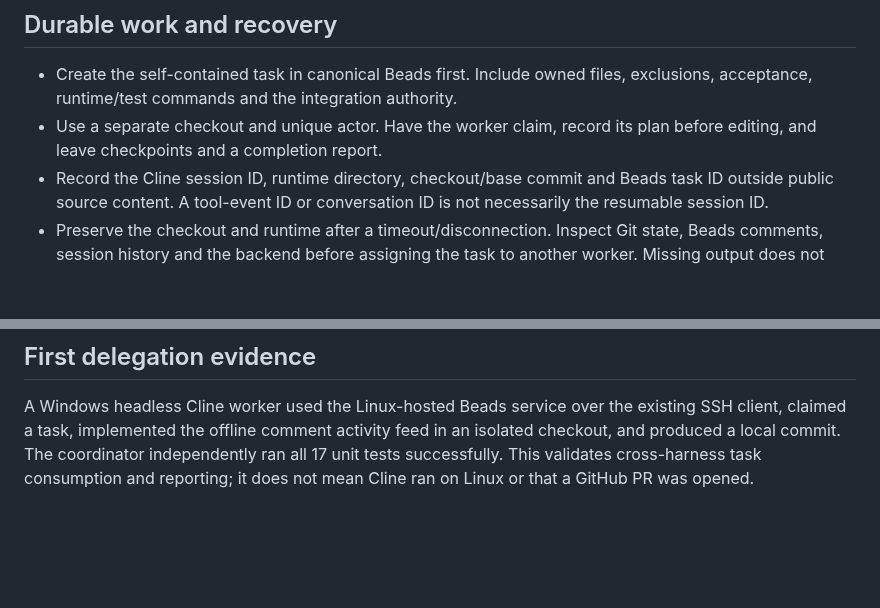
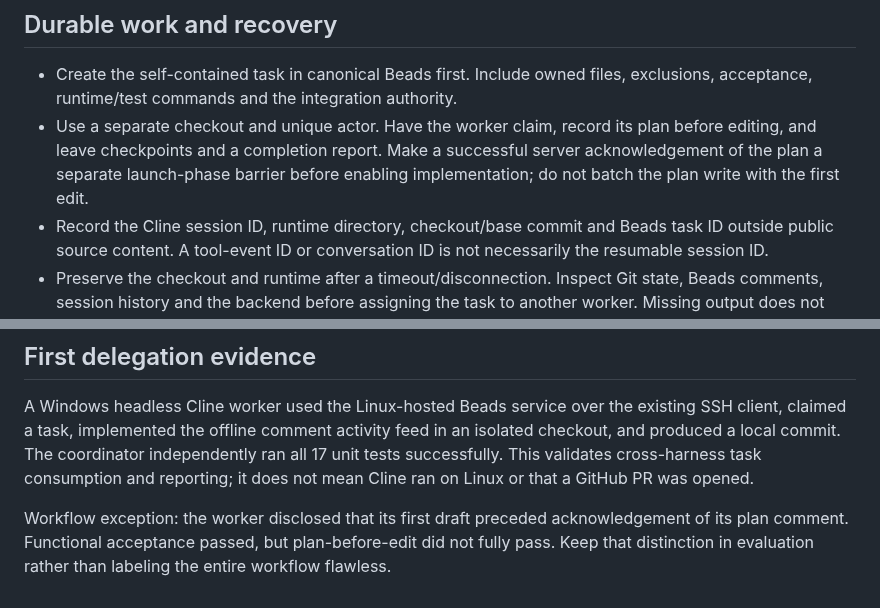
Before and after one commit to jamesjennens/orchestra, a Markdown page: docs/CLINE_WORKERS.md, 2 parts joined by grey strips. GitHub-like rendering; blank space fills up the shorter version.

Commit message:
Record delegated feed acceptance and plan-ordering exception

```diff
--- a/docs/CLINE_WORKERS.md
+++ b/docs/CLINE_WORKERS.md
@@ -21,7 +21,7 @@ The user reports that isolated data directories avoided coupling headless runs t
 ## Durable work and recovery
 
 - Create the self-contained task in canonical Beads first. Include owned files, exclusions, acceptance, runtime/test commands and the integration authority.
-- Use a separate checkout and unique actor. Have the worker claim, record its plan before editing, and leave checkpoints and a completion report.
+- Use a separate checkout and unique actor. Have the worker claim, record its plan before editing, and leave checkpoints and a completion report. Make a successful server acknowledgement of the plan a separate launch-phase barrier before enabling implementation; do not batch the plan write with the first edit.
 - Record the Cline session ID, runtime directory, checkout/base commit and Beads task ID outside public source content. A tool-event ID or conversation ID is not necessarily the resumable session ID.
 - Preserve the checkout and runtime after a timeout/disconnection. Inspect Git state, Beads comments, session history and the backend before assigning the task to another worker. Missing output does not prove that a write failed.
 - Resume with `--id SESSION_ID` using the original runtime/configuration and checkout, plus explicit provider/model flags. Do not point an existing session at a fresh empty data directory and expect its context to follow. Migrating runtime state needs a separately validated procedure; otherwise start a new session with an explicit Beads/Git handoff.
@@ -33,3 +33,5 @@ The CLI help says prompt mode enables tool auto-approval by default. Scope and f
 ## First delegation evidence
 
 A Windows headless Cline worker used the Linux-hosted Beads service over the existing SSH client, claimed a task, implemented the offline comment activity feed in an isolated checkout, and produced a local commit. The coordinator independently ran all 17 unit tests successfully. This validates cross-harness task consumption and reporting; it does not mean Cline ran on Linux or that a GitHub PR was opened.
+
+Workflow exception: the worker disclosed that its first draft preceded acknowledgement of its plan comment. Functional acceptance passed, but plan-before-edit did not fully pass. Keep that distinction in evaluation rather than labeling the entire workflow flawless.
```
Also changed, not shown: docs/PILOT_FEEDBACK.md (+1 -1 lines), docs/PLAN.md (+1 -0 lines).
